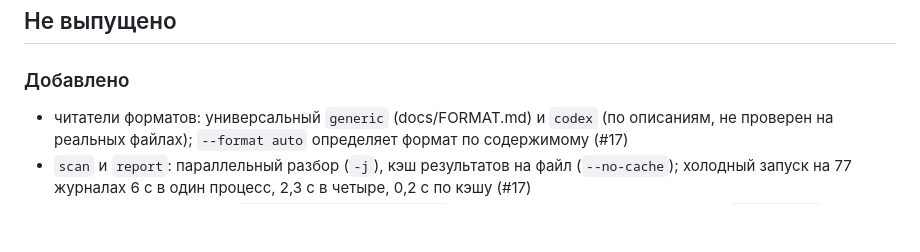
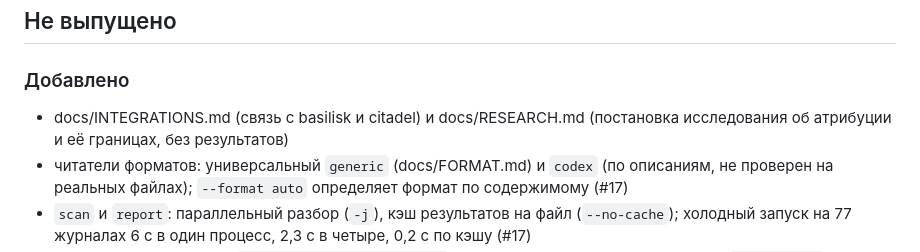
Before and after one commit to rephuren/ectoplasm, a Markdown page: CHANGELOG.md, the part around the change. Drawn GitHub-style; blank space fills up the shorter version.

```diff
--- a/CHANGELOG.md
+++ b/CHANGELOG.md
@@ -3,6 +3,7 @@
 ## Не выпущено
 
 ### Добавлено
+- docs/INTEGRATIONS.md (связь с basilisk и citadel) и docs/RESEARCH.md (постановка исследования об атрибуции и её границах, без результатов)
 - читатели форматов: универсальный `generic` (docs/FORMAT.md) и `codex` (по описаниям, не проверен на реальных файлах); `--format auto` определяет формат по содержимому (#17)
 - `scan` и `report`: параллельный разбор (`-j`), кэш результатов на файл (`--no-cache`); холодный запуск на 77 журналах 6 с в один процесс, 2,3 с в четыре, 0,2 с по кэшу (#17)
 - открытый набор данных `dataset/ectoplasm-bench-v1` (75 синтетических сессий, карточка, `labels.json`) и команда `bench` для прогона с precision и recall (#17)
```
Also changed, not shown: README.md (+7 -0 lines), docs/INTEGRATIONS.md (added, +21 -0 lines), docs/RESEARCH.md (added, +34 -0 lines), assets/demo.png.
